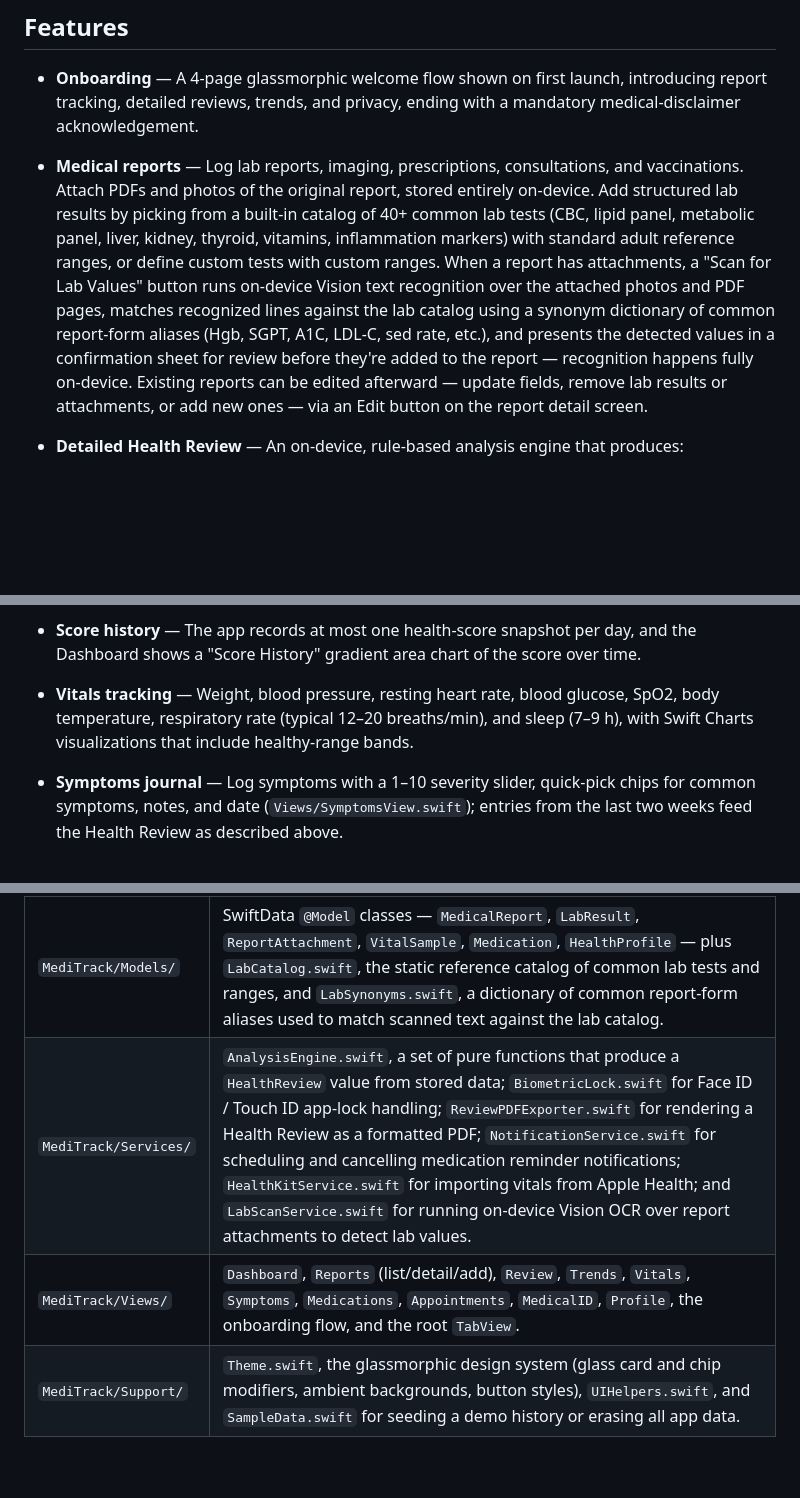
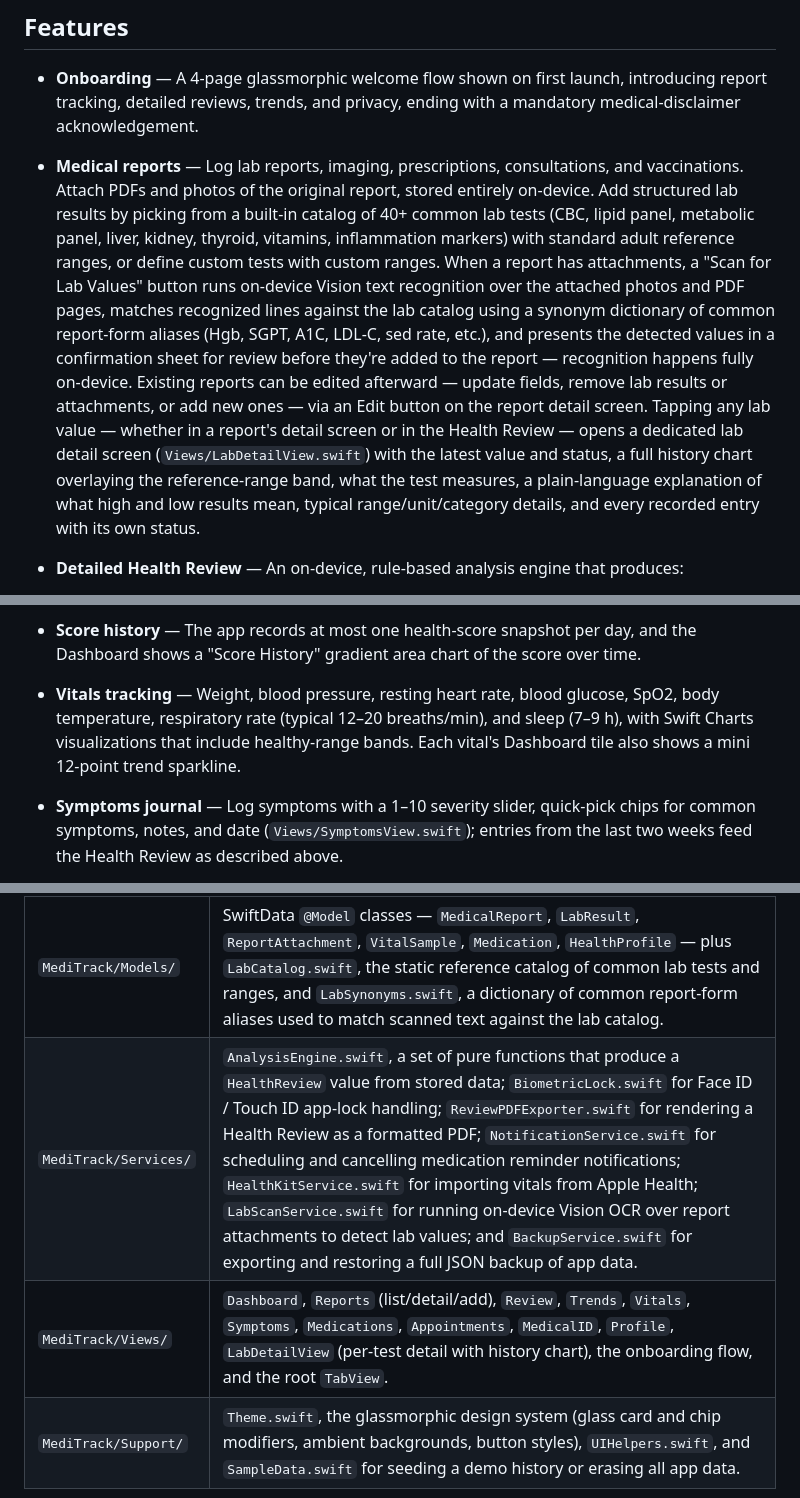
Before and after one commit to Ogureq/MediTrack, a Markdown page: README.md, 3 parts joined by grey strips. Rendered like a GitHub page; blank space fills up the shorter version.

```diff
--- a/README.md
+++ b/README.md
@@ -5,7 +5,7 @@ A privacy-first native iOS app that keeps all your medical data on-device and ge
 ## Features
 
 - **Onboarding** — A 4-page glassmorphic welcome flow shown on first launch, introducing report tracking, detailed reviews, trends, and privacy, ending with a mandatory medical-disclaimer acknowledgement.
-- **Medical reports** — Log lab reports, imaging, prescriptions, consultations, and vaccinations. Attach PDFs and photos of the original report, stored entirely on-device. Add structured lab results by picking from a built-in catalog of 40+ common lab tests (CBC, lipid panel, metabolic panel, liver, kidney, thyroid, vitamins, inflammation markers) with standard adult reference ranges, or define custom tests with custom ranges. When a report has attachments, a "Scan for Lab Values" button runs on-device Vision text recognition over the attached photos and PDF pages, matches recognized lines against the lab catalog using a synonym dictionary of common report-form aliases (Hgb, SGPT, A1C, LDL-C, sed rate, etc.), and presents the detected values in a confirmation sheet for review before they're added to the report — recognition happens fully on-device. Existing reports can be edited afterward — update fields, remove lab results or attachments, or add new ones — via an Edit button on the report detail screen.
+- **Medical reports** — Log lab reports, imaging, prescriptions, consultations, and vaccinations. Attach PDFs and photos of the original report, stored entirely on-device. Add structured lab results by picking from a built-in catalog of 40+ common lab tests (CBC, lipid panel, metabolic panel, liver, kidney, thyroid, vitamins, inflammation markers) with standard adult reference ranges, or define custom tests with custom ranges. When a report has attachments, a "Scan for Lab Values" button runs on-device Vision text recognition over the attached photos and PDF pages, matches recognized lines against the lab catalog using a synonym dictionary of common report-form aliases (Hgb, SGPT, A1C, LDL-C, sed rate, etc.), and presents the detected values in a confirmation sheet for review before they're added to the report — recognition happens fully on-device. Existing reports can be edited afterward — update fields, remove lab results or attachments, or add new ones — via an Edit button on the report detail screen. Tapping any lab value — whether in a report's detail screen or in the Health Review — opens a dedicated lab detail screen (`Views/LabDetailView.swift`) with the latest value and status, a full history chart overlaying the reference-range band, what the test measures, a plain-language explanation of what high and low results mean, typical range/unit/category details, and every recorded entry with its own status.
 - **Detailed Health Review** — An on-device, rule-based analysis engine that produces:
   - An overall health score (0–100)
   - Findings grouped by severity (critical / attention / info) with plain-language explanations and suggestions
@@ -19,7 +19,7 @@ A privacy-first native iOS app that keeps all your medical data on-device and ge
 
   Every review carries a clear "not medical advice" disclaimer.
 - **Score history** — The app records at most one health-score snapshot per day, and the Dashboard shows a "Score History" gradient area chart of the score over time.
-- **Vitals tracking** — Weight, blood pressure, resting heart rate, blood glucose, SpO2, body temperature, respiratory rate (typical 12–20 breaths/min), and sleep (7–9 h), with Swift Charts visualizations that include healthy-range bands.
+- **Vitals tracking** — Weight, blood pressure, resting heart rate, blood glucose, SpO2, body temperature, respiratory rate (typical 12–20 breaths/min), and sleep (7–9 h), with Swift Charts visualizations that include healthy-range bands. Each vital's Dashboard tile also shows a mini 12-point trend sparkline.
 - **Symptoms journal** — Log symptoms with a 1–10 severity slider, quick-pick chips for common symptoms, notes, and date (`Views/SymptomsView.swift`); entries from the last two weeks feed the Health Review as described above.
 - **Medications** — Track active and past medications with dosage, frequency, start/end dates, and notes. Optionally schedule a daily local-notification reminder at a chosen time for a medication; reminders are automatically cancelled if the medication is deleted or marked ended.
 - **Appointments** — Track upcoming and past appointments with doctor and location, with an optional local-notification reminder 24 hours before, a "Next Appointment" card on the Dashboard, and an informational finding in the Health Review (`Views/AppointmentsView.swift`).
@@ -63,8 +64,8 @@ MediTrack is a single-target SwiftUI app built entirely on Apple frameworks —
 | Folder | Contents |
 | --- | --- |
 | `MediTrack/Models/` | SwiftData `@Model` classes — `MedicalReport`, `LabResult`, `ReportAttachment`, `VitalSample`, `Medication`, `HealthProfile` — plus `LabCatalog.swift`, the static reference catalog of common lab tests and ranges, and `LabSynonyms.swift`, a dictionary of common report-form aliases used to match scanned text against the lab catalog. |
-| `MediTrack/Services/` | `AnalysisEngine.swift`, a set of pure functions that produce a `HealthReview` value from stored data; `BiometricLock.swift` for Face ID / Touch ID app-lock handling; `ReviewPDFExporter.swift` for rendering a Health Review as a formatted PDF; `NotificationService.swift` for scheduling and cancelling medication reminder notifications; `HealthKitService.swift` for importing vitals from Apple Health; and `LabScanService.swift` for running on-device Vision OCR over report attachments to detect lab values. |
-| `MediTrack/Views/` | `Dashboard`, `Reports` (list/detail/add), `Review`, `Trends`, `Vitals`, `Symptoms`, `Medications`, `Appointments`, `MedicalID`, `Profile`, the onboarding flow, and the root `TabView`. |
+| `MediTrack/Services/` | `AnalysisEngine.swift`, a set of pure functions that produce a `HealthReview` value from stored data; `BiometricLock.swift` for Face ID / Touch ID app-lock handling; `ReviewPDFExporter.swift` for rendering a Health Review as a formatted PDF; `NotificationService.swift` for scheduling and cancelling medication reminder notifications; `HealthKitService.swift` for importing vitals from Apple Health; `LabScanService.swift` for running on-device Vision OCR over report attachments to detect lab values; and `BackupService.swift` for exporting and restoring a full JSON backup of app data. |
+| `MediTrack/Views/` | `Dashboard`, `Reports` (list/detail/add), `Review`, `Trends`, `Vitals`, `Symptoms`, `Medications`, `Appointments`, `MedicalID`, `Profile`, `LabDetailView` (per-test detail with history chart), the onboarding flow, and the root `TabView`. |
 | `MediTrack/Support/` | `Theme.swift`, the glassmorphic design system (glass card and chip modifiers, ambient backgrounds, button styles), `UIHelpers.swift`, and `SampleData.swift` for seeding a demo history or erasing all app data. |
 
 The analysis engine is rule-based and deterministic — no cloud AI is involved. It is designed so that an LLM-powered summarizer could be added later behind the same `HealthReview` interface without disturbing the rest of the app.
```
Also changed, not shown: other parts of README.md (+2 -0 lines), docs/PLAN.md (+7 -0 lines).
